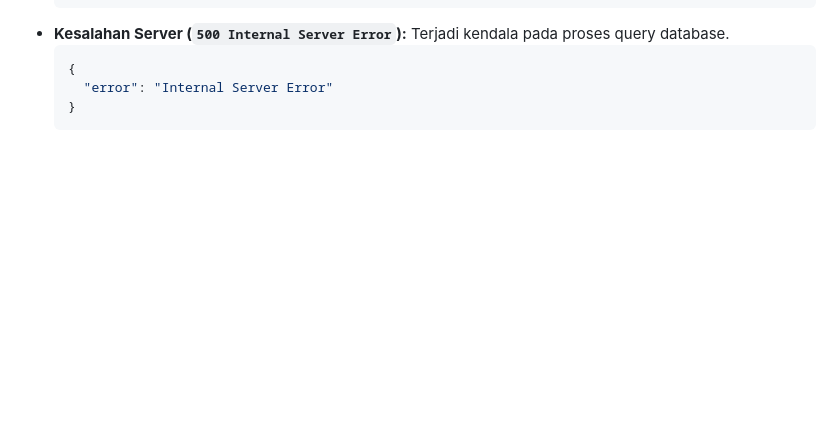
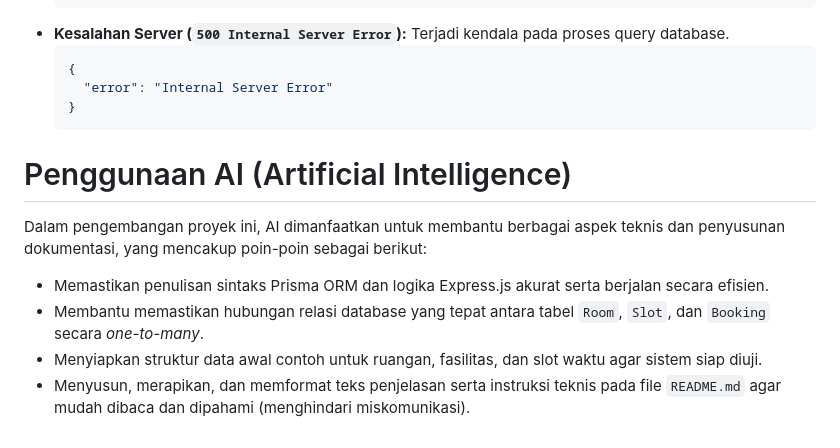
Before and after one commit to SSF7771/Insyst-Technical-Test-BE, a Markdown page: README.md, the part around the change. Drawn GitHub-style; blank space fills up the shorter version.

Commit message:
Update README.md dengan informasi penggunaan AI
Menambahkan bagian tentang penggunaan AI dalam pengembangan proyek.

````diff
--- a/README.md
+++ b/README.md
@@ -247,3 +247,12 @@ Endpoint ini digunakan untuk mengambil daftar slot waktu beserta status ketersed
     "error": "Internal Server Error"
   }
   ```
+
+# Penggunaan AI (Artificial Intelligence)
+
+Dalam pengembangan proyek ini, AI dimanfaatkan untuk membantu berbagai aspek teknis dan penyusunan dokumentasi, yang mencakup poin-poin sebagai berikut:
+
+- Memastikan penulisan sintaks Prisma ORM dan logika Express.js akurat serta berjalan secara efisien.
+- Membantu memastikan hubungan relasi database yang tepat antara tabel `Room`, `Slot`, dan `Booking` secara *one-to-many*.
+- Menyiapkan struktur data awal contoh untuk ruangan, fasilitas, dan slot waktu agar sistem siap diuji.
+- Menyusun, merapikan, dan memformat teks penjelasan serta instruksi teknis pada file `README.md` agar mudah dibaca dan dipahami (menghindari miskomunikasi).
````
